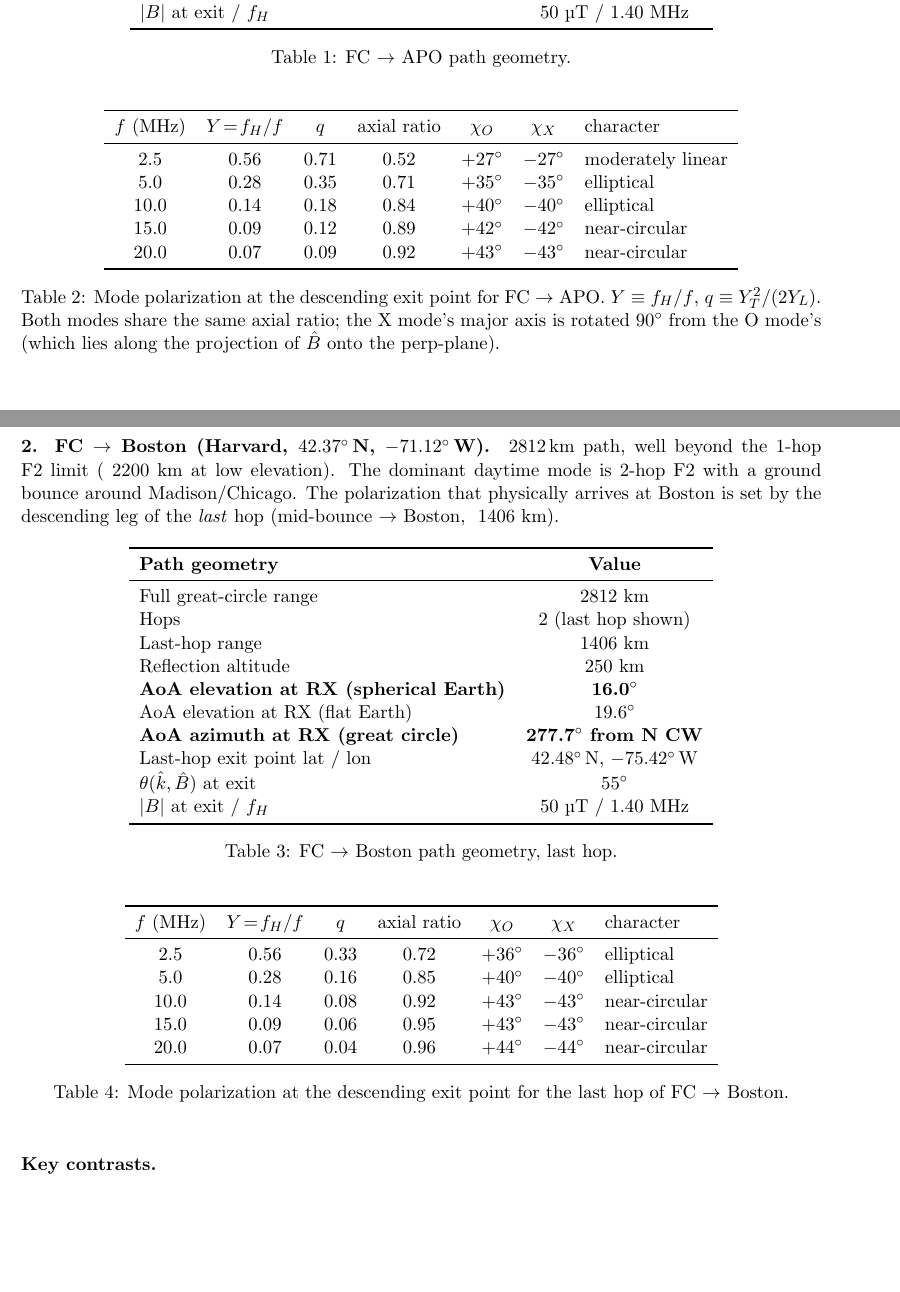
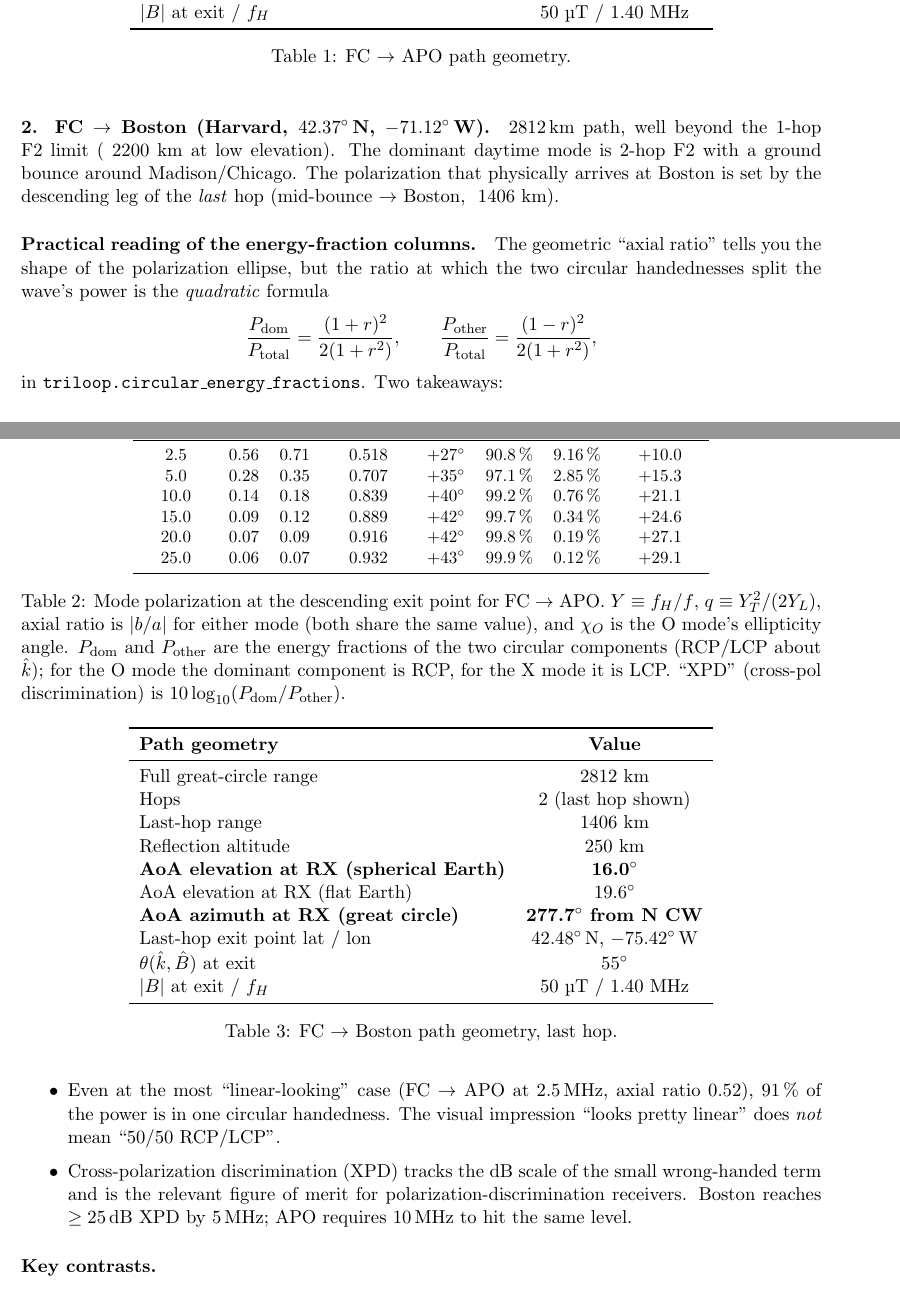
Before and after one commit to stubbslab/hf-polarimetry, a LaTeX document (triloop/docs/triloop_user_manual.tex): two parts of pages 14 and 15 of 26 before the commit and two parts of pages 14 and 15 of 27 after it, joined at a grey line, cut so that both start at the same text, the shorter picture padded with empty space. Compiled offline with pdfLaTeX.

Commit message:
Add circular_energy_fractions helper and expand worked-paths tables
The geometric axial ratio of the polarization ellipse is not the
RCP/LCP energy split; the relationship is quadratic:

  P_dom / P_tot   = (1+r)^2 / (2 (1+r^2))
  P_other / P_tot = (1-r)^2 / (2 (1+r^2))

So an axial ratio of 0.52 (FC->APO at 2.5 MHz, looks "moderately
linear") still puts 91% of the power in one circular handedness.
Worth a separate column in the worked-paths tables so the
distinction is visible at a glance.

New API:
* circular_energy_fractions(axial_ratio) -> (P_dom_frac, P_other_frac)
* cross_pol_discrimination_db(axial_ratio) -> 10 log10(P_dom/P_other)

Documentation:
* triloop_user_manual.tex: replace the axial-ratio-only mode-polarization
  tables in the "Worked paths: WWV -> APO and WWV -> Boston" section with
  expanded tables that include AR, ellipticity, P_dom %, P_other %, and
  XPD (dB).  Both tables now also cover 25 MHz.  Added a "Practical
  reading of the energy-fraction columns" paragraph explaining the
  quadratic relationship between AR and the circular split.
* triloop_analysis_ref.tex: expanded the worked-paths summary with the
  XPD numbers and a paragraph on why geometric AR != RCP/LCP energy.
  Added the two new helpers to the magnetoionic module roll call.

Both PDFs rebuild cleanly (27 + 15 pages).

```diff
--- a/triloop/docs/triloop_user_manual.tex
+++ b/triloop/docs/triloop_user_manual.tex
@@ -821,21 +821,28 @@ $|B|$ at exit / $f_H$       & 50 µT / 1.40 MHz \\\bottomrule
 \end{table}
 
 \begin{table}[h]\centering
-\begin{tabular}{ccccccl}
+\small
+\begin{tabular}{cccccccc}
 \toprule
-$f$ (MHz) & $Y\!=\!f_H/f$ & $q$ & axial ratio & $\chi_O$ & $\chi_X$ & character \\\midrule
- 2.5  & 0.56 & 0.71 & 0.52 & $+27^\circ$ & $-27^\circ$ & moderately linear \\
- 5.0  & 0.28 & 0.35 & 0.71 & $+35^\circ$ & $-35^\circ$ & elliptical        \\
-10.0  & 0.14 & 0.18 & 0.84 & $+40^\circ$ & $-40^\circ$ & elliptical        \\
-15.0  & 0.09 & 0.12 & 0.89 & $+42^\circ$ & $-42^\circ$ & near-circular     \\
-20.0  & 0.07 & 0.09 & 0.92 & $+43^\circ$ & $-43^\circ$ & near-circular     \\
+$f$ (MHz) & $Y$ & $q$ & axial ratio & $\chi_O$ & $P_{\rm dom}$ & $P_{\rm other}$ & XPD (dB) \\
+\midrule
+ 2.5  & 0.56 & 0.71 & 0.518 & $+27^\circ$ & 90.8\,\% & 9.16\,\%  & +10.0 \\
+ 5.0  & 0.28 & 0.35 & 0.707 & $+35^\circ$ & 97.1\,\% & 2.85\,\%  & +15.3 \\
+10.0  & 0.14 & 0.18 & 0.839 & $+40^\circ$ & 99.2\,\% & 0.76\,\%  & +21.1 \\
+15.0  & 0.09 & 0.12 & 0.889 & $+42^\circ$ & 99.7\,\% & 0.34\,\%  & +24.6 \\
+20.0  & 0.07 & 0.09 & 0.916 & $+42^\circ$ & 99.8\,\% & 0.19\,\%  & +27.1 \\
+25.0  & 0.06 & 0.07 & 0.932 & $+43^\circ$ & 99.9\,\% & 0.12\,\%  & +29.1 \\
 \bottomrule
 \end{tabular}
 \caption{Mode polarization at the descending exit point for FC $\to$
-APO. $Y \equiv f_H/f$, $q \equiv Y_T^2/(2 Y_L)$.  Both modes share
-the same axial ratio; the X mode's major axis is rotated 90$^\circ$
-from the O mode's (which lies along the projection of $\hat B$ onto
-the perp-plane).}
+APO.  $Y \equiv f_H/f$, $q \equiv Y_T^2/(2 Y_L)$, axial ratio is
+$|b/a|$ for either mode (both share the same value), and
+$\chi_O$ is the O mode's ellipticity angle.
+$P_{\rm dom}$ and $P_{\rm other}$ are the energy fractions of the
+two circular components (RCP/LCP about $\hat k$); for the O mode
+the dominant component is RCP, for the X mode it is LCP.
+``XPD'' (cross-pol discrimination) is
+$10\log_{10}(P_{\rm dom}/P_{\rm other})$.}
 \end{table}
 
 \paragraph{2.  FC $\to$ Boston (Harvard, $42.37^\circ$\,N,
@@ -865,11 +872,6 @@ $|B|$ at exit / $f_H$            & 50 µT / 1.40 MHz   \\\bottomrule
 \end{table}
 
 \begin{table}[h]\centering
-\begin{tabular}{ccccccl}
+\small
+\begin{tabular}{cccccccc}
 \toprule
-$f$ (MHz) & $Y\!=\!f_H/f$ & $q$ & axial ratio & $\chi_O$ & $\chi_X$ & character \\\midrule
- 2.5  & 0.56 & 0.33 & 0.72 & $+36^\circ$ & $-36^\circ$ & elliptical    \\
- 5.0  & 0.28 & 0.16 & 0.85 & $+40^\circ$ & $-40^\circ$ & elliptical    \\
-10.0  & 0.14 & 0.08 & 0.92 & $+43^\circ$ & $-43^\circ$ & near-circular \\
-15.0  & 0.09 & 0.06 & 0.95 & $+43^\circ$ & $-43^\circ$ & near-circular \\
-20.0  & 0.07 & 0.04 & 0.96 & $+44^\circ$ & $-44^\circ$ & near-circular \\
@@ -876,8 +886,31 @@ $f$ (MHz) & $Y\!=\!f_H/f$ & $q$ & axial ratio & $\chi_O$ & $\chi_X$ & character
 \bottomrule
 \end{tabular}
 \caption{Mode polarization at the descending exit point for the last
-hop of FC $\to$ Boston.}
+hop of FC $\to$ Boston.  Columns as in the FC $\to$ APO table.}
 \end{table}
+
+\paragraph{Practical reading of the energy-fraction columns.}
+The geometric ``axial ratio'' tells you the shape of the polarization
+ellipse, but the ratio at which the two circular handednesses split
+the wave's power is the \emph{quadratic} formula
+\[
+\frac{P_{\rm dom}}{P_{\rm total}} = \frac{(1+r)^2}{2(1+r^2)},
+\qquad
+\frac{P_{\rm other}}{P_{\rm total}} = \frac{(1-r)^2}{2(1+r^2)},
+\]
+in
+\texttt{triloop.circular\_energy\_fractions}.  Two takeaways:
+\begin{itemize}\itemsep=2pt
+\item Even at the most ``linear-looking'' case
+      (FC $\to$ APO at 2.5\,MHz, axial ratio 0.52), 91\,\% of the
+      power is in one circular handedness.  The visual impression
+      ``looks pretty linear'' does \emph{not} mean ``50/50 RCP/LCP''.
+\item Cross-polarization discrimination (XPD) tracks the dB scale of
+      the small wrong-handed term and is the relevant figure of
+      merit for polarization-discrimination receivers.  Boston
+      reaches $\geq 25$\,dB XPD by 5\,MHz; APO requires 10\,MHz to
+      hit the same level.
+\end{itemize}
 
 \paragraph{Key contrasts.}
 \begin{itemize}\itemsep=2pt
```
Also changed, not shown: triloop/docs/triloop_analysis_ref.tex (+19 -4 lines), triloop/docs/triloop_analysis_ref.pdf, triloop/docs/triloop_user_manual.pdf, triloop/docs/triloop_user_manual.tex (8 more changed lines), 2 other files.
